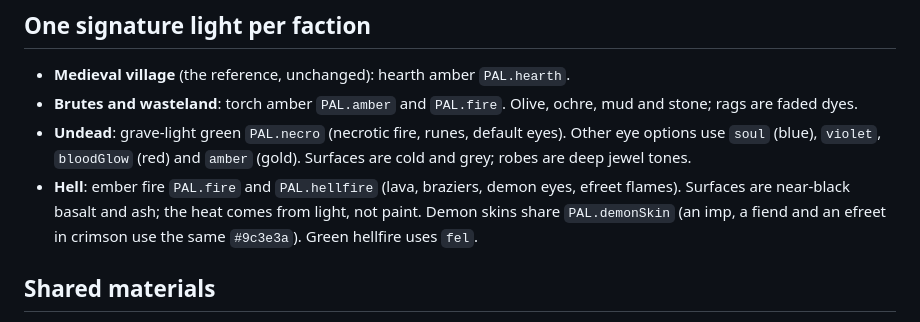
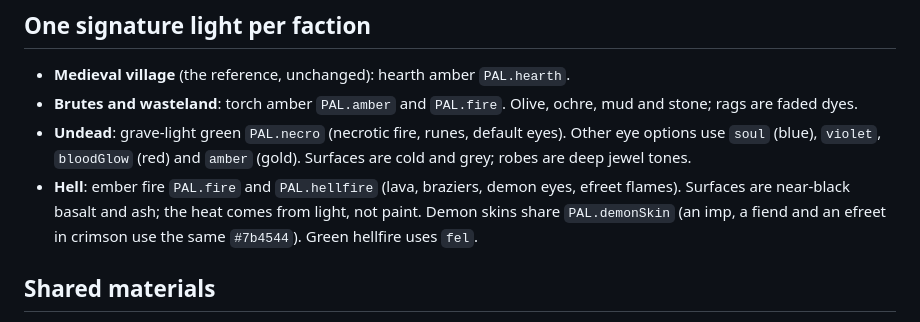
Before and after one commit to kadirselcuk-cloud/Blocky-Assets, a Markdown page: docs/PALETTE.md, the part around the change. Drawn GitHub-style.

Commit message:
PALETTE.md: crimson demon skin value for v2
Co-Authored-By: Claude Opus 5.5 <noreply@anthropic.com>

```diff
--- a/docs/PALETTE.md
+++ b/docs/PALETTE.md
@@ -21,7 +21,7 @@ Every colour belongs to one tier (saturation and brightness are HSB values):
 - **Medieval village** (the reference, unchanged): hearth amber `PAL.hearth`.
 - **Brutes and wasteland**: torch amber `PAL.amber` and `PAL.fire`. Olive, ochre, mud and stone; rags are faded dyes.
 - **Undead**: grave-light green `PAL.necro` (necrotic fire, runes, default eyes). Other eye options use `soul` (blue), `violet`, `bloodGlow` (red) and `amber` (gold). Surfaces are cold and grey; robes are deep jewel tones.
-- **Hell**: ember fire `PAL.fire` and `PAL.hellfire` (lava, braziers, demon eyes, efreet flames). Surfaces are near-black basalt and ash; the heat comes from light, not paint. Demon skins share `PAL.demonSkin` (an imp, a fiend and an efreet in crimson use the same `#9c3e3a`). Green hellfire uses `fel`.
+- **Hell**: ember fire `PAL.fire` and `PAL.hellfire` (lava, braziers, demon eyes, efreet flames). Surfaces are near-black basalt and ash; the heat comes from light, not paint. Demon skins share `PAL.demonSkin` (an imp, a fiend and an efreet in crimson use the same `#7b4544`). Green hellfire uses `fel`.
 
 ## Shared materials
 Iron, blackened iron, gold, bronze, silver, bone, leather, wood and blood each have one ramp in `PAL`. Use them instead of new near-duplicates.
```
